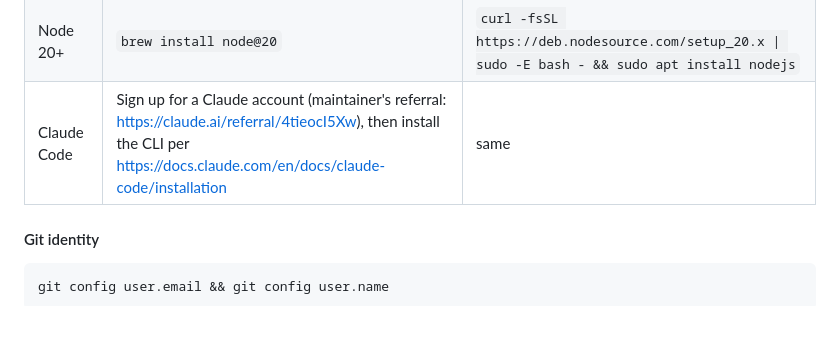
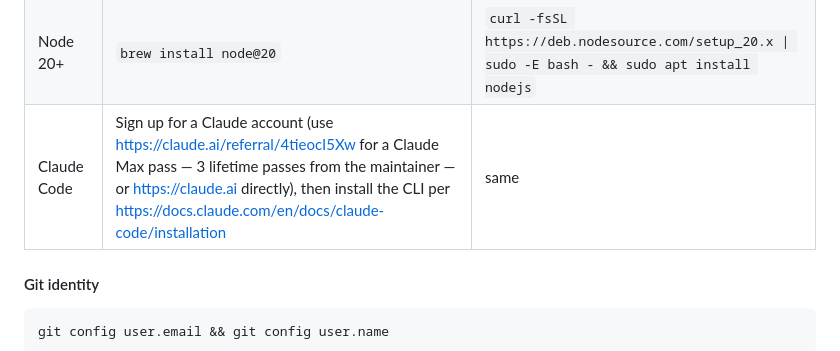
Before and after one commit to aanifowose111/discovery-to-ship-multi-agents, a Markdown page: .claude/commands/setup.md, the part around the change. GitHub-like rendering; blank space fills up the shorter version.

```diff
--- a/.claude/commands/setup.md
+++ b/.claude/commands/setup.md
@@ -28,7 +28,7 @@ For each missing tool, surface the install command:
 | typst | `brew install typst` | see https://github.com/typst/typst |
 | Python 3.11+ | `brew install python@3.12` | `sudo apt install python3 python3-pip` |
 | Node 20+ | `brew install node@20` | `curl -fsSL https://deb.nodesource.com/setup_20.x \| sudo -E bash - && sudo apt install nodejs` |
-| Claude Code | Sign up for a Claude account (maintainer's referral: https://claude.ai/referral/4tieocI5Xw), then install the CLI per https://docs.claude.com/en/docs/claude-code/installation | same |
+| Claude Code | Sign up for a Claude account (use https://claude.ai/referral/4tieocI5Xw for a Claude Max pass — 3 lifetime passes from the maintainer — or https://claude.ai directly), then install the CLI per https://docs.claude.com/en/docs/claude-code/installation | same |
 
 #### Git identity
 
```
Also changed, not shown: README.md (+2 -2 lines).
